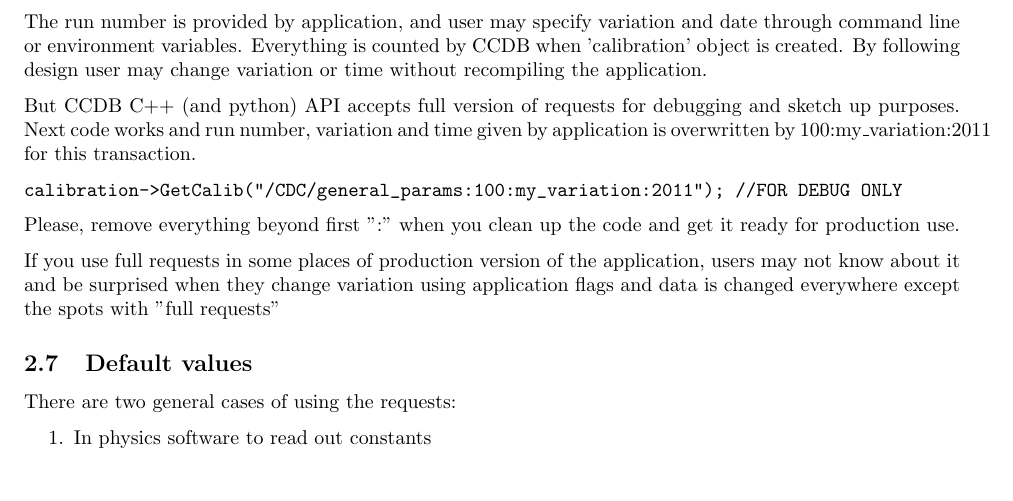
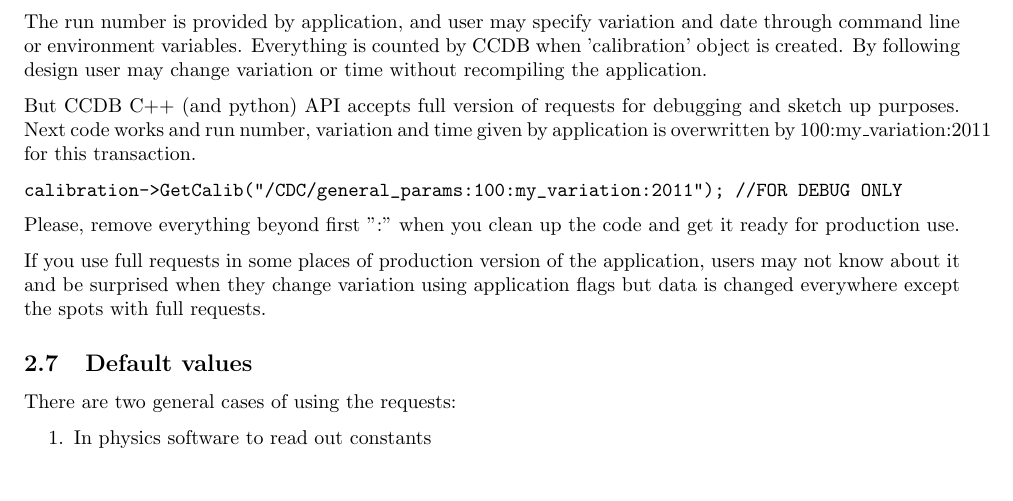
Before and after one commit to JeffersonLab/ccdb, a LaTeX paper (doc/latex/ccdb_doc.tex): part of page 6 of 14, cut so that both start at the same text. Compiled offline with pdfLaTeX; an older LaTeX class or package is replaced by its successor.

Commit message:
"When data request should NOT be used" has been changed
git-svn-id: https://phys12svn.jlab.org/repos/trunk/ccdb@1281 c5ed4466-e916-0410-8347-b3263e9c103d

```diff
--- a/doc/latex/ccdb_doc.tex
+++ b/doc/latex/ccdb_doc.tex
@@ -381,7 +381,7 @@ calibration->GetCalib("/CDC/general_params:100:my_variation:2011"); //FOR DEBUG
 \end{verbatim}
 Please, remove everything beyond first ":" when you clean up the code and get it ready for production use.
 
-If you use full requests in some places of production version of the application, users may not know about it and be surprised when they change variation using application flags and data is changed everywhere except the spots with "full requests"
+If you use full requests in some places of production version of the application, users may not know about it and be surprised when they change variation using application flags but data is changed everywhere except the spots with full requests.
 
 
 % Examples
```
